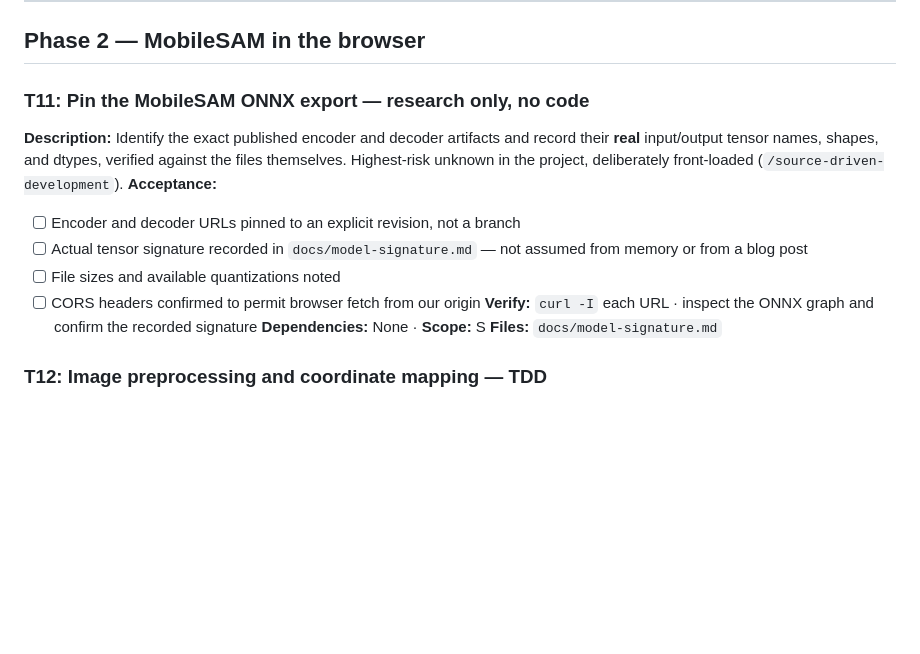
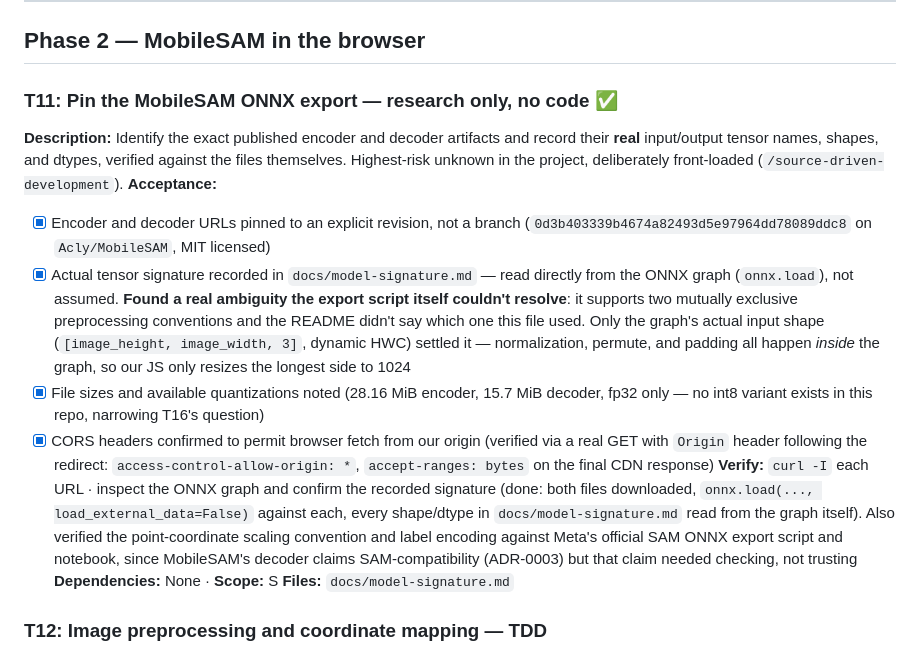
Before and after one commit to zahyaah/SnapVector, a Markdown page: tasks/todo.md, the part around the change. Drawn GitHub-style; blank space fills up the shorter version.

Commit message:
docs: pin MobileSAM ONNX artifacts and verify tensor signature

```diff
--- a/tasks/todo.md
+++ b/tasks/todo.md
@@ -139,16 +139,16 @@
 
 ## Phase 2 — MobileSAM in the browser
 
-### T11: Pin the MobileSAM ONNX export — research only, no code
+### T11: Pin the MobileSAM ONNX export — research only, no code ✅
 
 **Description:** Identify the exact published encoder and decoder artifacts and record their **real** input/output tensor names, shapes, and dtypes, verified against the files themselves. Highest-risk unknown in the project, deliberately front-loaded (`/source-driven-development`).
 **Acceptance:**
 
-- [ ] Encoder and decoder URLs pinned to an explicit revision, not a branch
-- [ ] Actual tensor signature recorded in `docs/model-signature.md` — not assumed from memory or from a blog post
-- [ ] File sizes and available quantizations noted
-- [ ] CORS headers confirmed to permit browser fetch from our origin
-      **Verify:** `curl -I` each URL · inspect the ONNX graph and confirm the recorded signature
+- [x] Encoder and decoder URLs pinned to an explicit revision, not a branch (`0d3b403339b4674a82493d5e97964dd78089ddc8` on `Acly/MobileSAM`, MIT licensed)
+- [x] Actual tensor signature recorded in `docs/model-signature.md` — read directly from the ONNX graph (`onnx.load`), not assumed. **Found a real ambiguity the export script itself couldn't resolve**: it supports two mutually exclusive preprocessing conventions and the README didn't say which one this file used. Only the graph's actual input shape (`[image_height, image_width, 3]`, dynamic HWC) settled it — normalization, permute, and padding all happen *inside* the graph, so our JS only resizes the longest side to 1024
+- [x] File sizes and available quantizations noted (28.16 MiB encoder, 15.7 MiB decoder, fp32 only — no int8 variant exists in this repo, narrowing T16's question)
+- [x] CORS headers confirmed to permit browser fetch from our origin (verified via a real GET with `Origin` header following the redirect: `access-control-allow-origin: *`, `accept-ranges: bytes` on the final CDN response)
+      **Verify:** `curl -I` each URL · inspect the ONNX graph and confirm the recorded signature (done: both files downloaded, `onnx.load(..., load_external_data=False)` against each, every shape/dtype in `docs/model-signature.md` read from the graph itself). Also verified the point-coordinate scaling convention and label encoding against Meta's official SAM ONNX export script and notebook, since MobileSAM's decoder claims SAM-compatibility (ADR-0003) but that claim needed checking, not trusting
       **Dependencies:** None · **Scope:** S
       **Files:** `docs/model-signature.md`
 
```
Also changed, not shown: docs/model-signature.md (added, +171 -0 lines).
